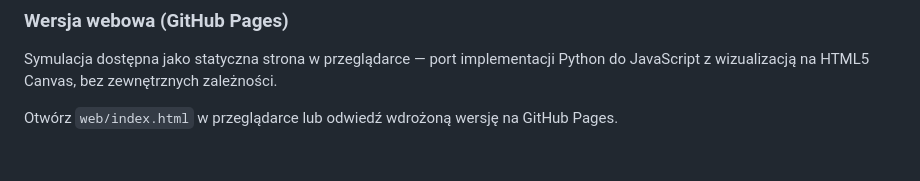
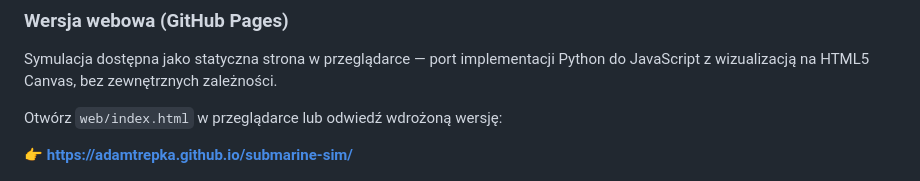
Before and after one commit to adamtrepka/submarine-sim, a Markdown page: readme.md, the part around the change. Drawn GitHub-style; blank space fills up the shorter version.

Commit message:
docs: add GitHub Pages URL to README
Agent-Logs-Url: https://github.com/adamtrepka/submarine-sim/sessions/6662563d-dc99-4e5d-8e0f-8949a2cae5e8

Co-authored-by: adamtrepka <20306825+adamtrepka@users.noreply.github.com>

```diff
--- a/readme.md
+++ b/readme.md
@@ -19,7 +19,9 @@ Wymagania: Python 3.10+, `matplotlib` z backendem Qt5 (tylko dla GUI).
 
 Symulacja dostępna jako statyczna strona w przeglądarce — port implementacji Python do JavaScript z wizualizacją na HTML5 Canvas, bez zewnętrznych zależności.
 
-Otwórz `web/index.html` w przeglądarce lub odwiedź wdrożoną wersję na GitHub Pages.
+Otwórz `web/index.html` w przeglądarce lub odwiedź wdrożoną wersję:
+
+**👉 https://adamtrepka.github.io/submarine-sim/**
 
 ![Submarine PID Depth Control — Web](assets/web.png)
 
```
